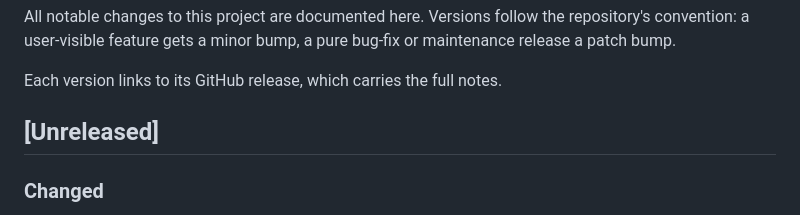
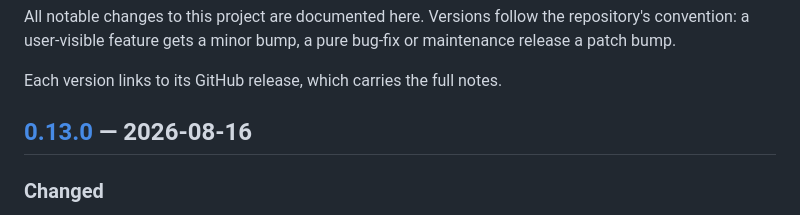
Before and after one commit to skyhell/order2homebox, a Markdown page: CHANGELOG.md, the part around one of its changes. GitHub-like rendering.

```diff
--- a/CHANGELOG.md
+++ b/CHANGELOG.md
@@ -6,7 +6,7 @@ bug-fix or maintenance release a patch bump.
 
 Each version links to its GitHub release, which carries the full notes.
 
-## [Unreleased]
+## [0.13.0] — 2026-08-16
 
 ### Changed
 
```
Also changed, not shown: other parts of CHANGELOG.md (+1 -0 lines), README.md (+8 -3 lines), docs/screenshot-cookies.png (added), docs/screenshot-edit.png, docs/screenshot-new-order.png, docs/screenshot-result.png, docs/screenshot-settings.png, docs/screenshot-text-label.png, 1 other file.
